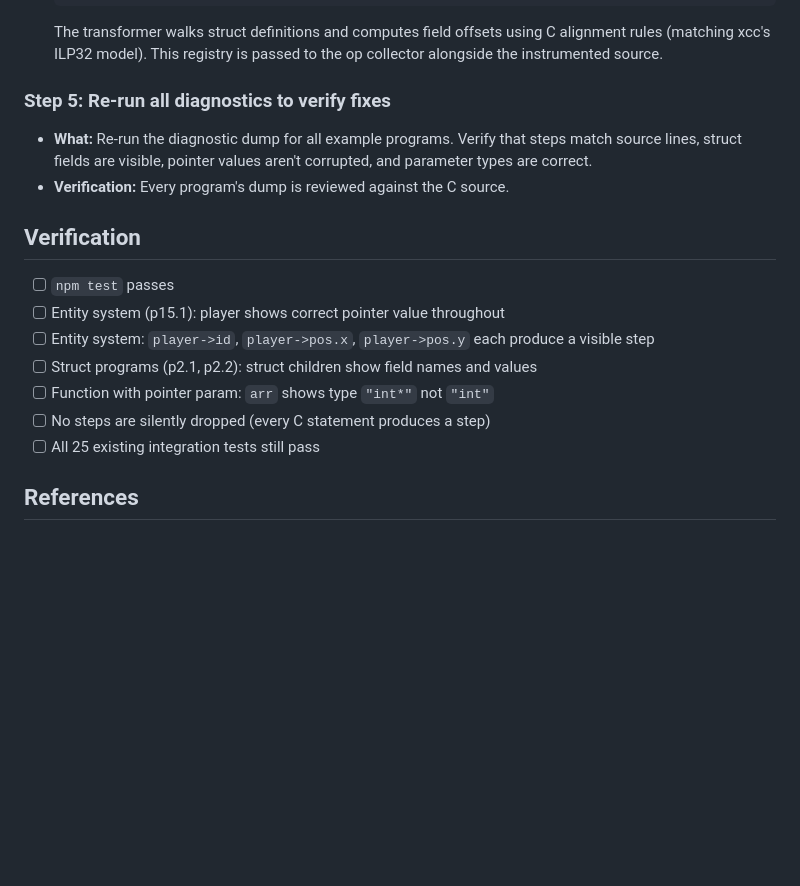
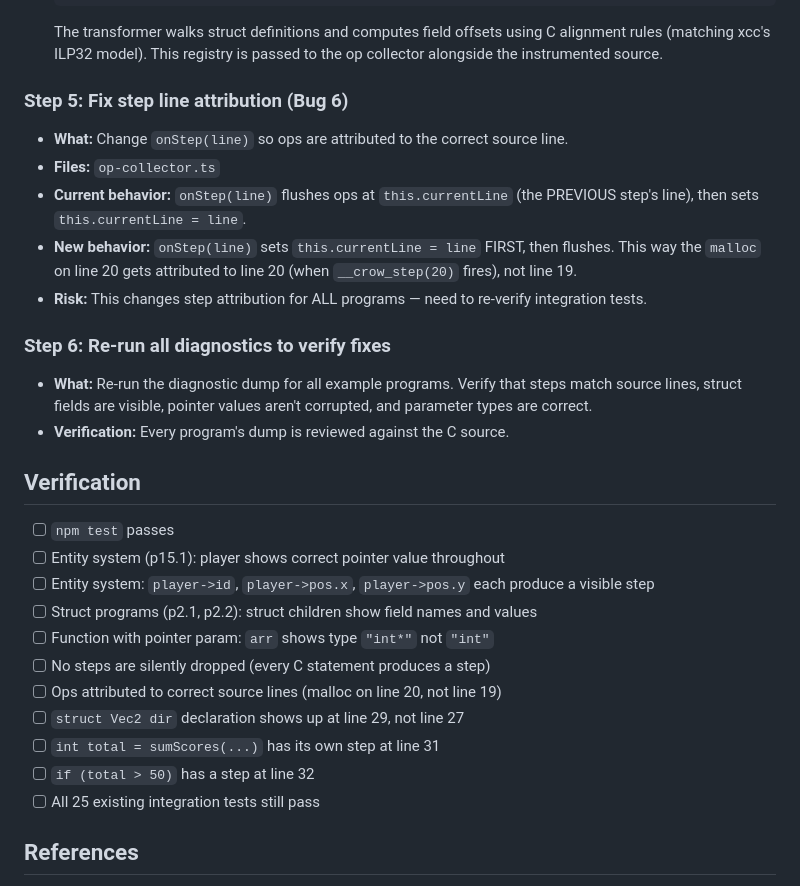
Before and after one commit to CuriousCrow123/CrowCode, a Markdown page: docs/plans/2026-03-29-fix-wasm-snapshot-bugs-plan.md, the part around one of its changes. GitHub-like rendering; blank space fills up the shorter version.

````diff
--- a/docs/plans/2026-03-29-fix-wasm-snapshot-bugs-plan.md
+++ b/docs/plans/2026-03-29-fix-wasm-snapshot-bugs-plan.md
@@ -116,7 +147,15 @@ This is the biggest structural issue. The interpreter solves this because it has
   ```
   The transformer walks struct definitions and computes field offsets using C alignment rules (matching xcc's ILP32 model). This registry is passed to the op collector alongside the instrumented source.
 
-### Step 5: Re-run all diagnostics to verify fixes
+### Step 5: Fix step line attribution (Bug 6)
+
+- **What:** Change `onStep(line)` so ops are attributed to the correct source line.
+- **Files:** `op-collector.ts`
+- **Current behavior:** `onStep(line)` flushes ops at `this.currentLine` (the PREVIOUS step's line), then sets `this.currentLine = line`.
+- **New behavior:** `onStep(line)` sets `this.currentLine = line` FIRST, then flushes. This way the `malloc` on line 20 gets attributed to line 20 (when `__crow_step(20)` fires), not line 19.
+- **Risk:** This changes step attribution for ALL programs — need to re-verify integration tests.
+
+### Step 6: Re-run all diagnostics to verify fixes
 
 - **What:** Re-run the diagnostic dump for all example programs. Verify that steps match source lines, struct fields are visible, pointer values aren't corrupted, and parameter types are correct.
 - **Verification:** Every program's dump is reviewed against the C source.
@@ -129,6 +168,10 @@ This is the biggest structural issue. The interpreter solves this because it has
 - [ ] Struct programs (p2.1, p2.2): struct children show field names and values
 - [ ] Function with pointer param: `arr` shows type `"int*"` not `"int"`
 - [ ] No steps are silently dropped (every C statement produces a step)
+- [ ] Ops attributed to correct source lines (malloc on line 20, not line 19)
+- [ ] `struct Vec2 dir` declaration shows up at line 29, not line 27
+- [ ] `int total = sumScores(...)` has its own step at line 31
+- [ ] `if (total > 50)` has a step at line 32
 - [ ] All 25 existing integration tests still pass
 
 ## References
````
Also changed, not shown: other parts of docs/plans/2026-03-29-fix-wasm-snapshot-bugs-plan.md (+31 -0 lines).
